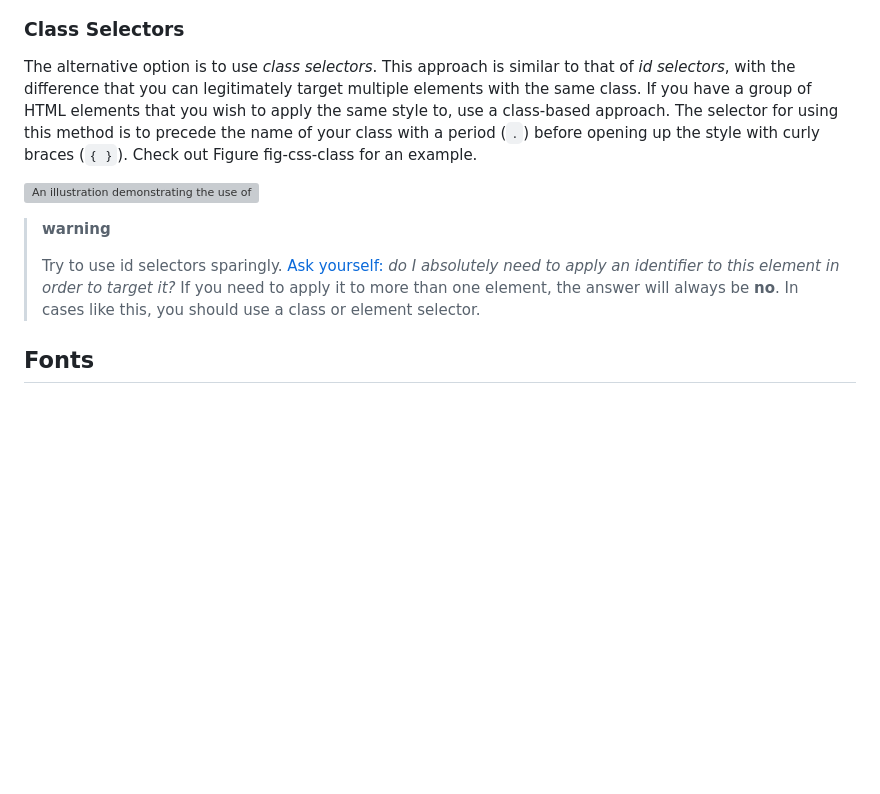
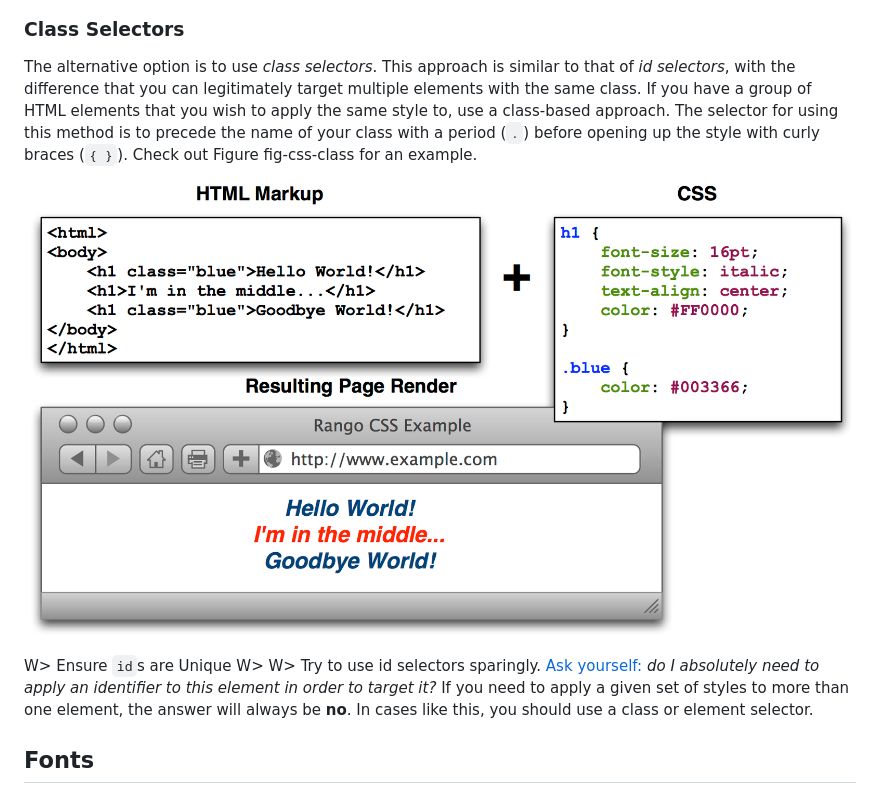
Before and after one commit to wuyang1002431655/tango_with_django_19, a Markdown page: manuscript/chapter-css.md, the part around the change. GitHub-like rendering; pictures changed too: manuscript/images/css-class.png (added); blank space fills up the shorter version; grey boxes are pictures that could not be loaded.

Commit message:
CSS Changes

```diff
--- a/manuscript/chapter-css.md
+++ b/manuscript/chapter-css.md
@@ -63,28 +63,13 @@ The *id selector* is used to map to a unique element on your webpage. Each eleme
 ![An illustration demonstrating the use of an *id selector* in CSS. Note the blue header has an identifier which matches the CSS attribute `#blue_header`.](images/css-id.png)
 
 ### Class Selectors
-
-The alternative option is to use *class selectors*. This approach is
-similar to that of *id selectors*, with the difference that you can
-legitimately target multiple elements with the same class. If you have a
-group of HTML elements that you wish to apply the same style to, use a
-class-based approach. The selector for using this method is to precede
-the name of your class with a period (`.`) before opening up the style
-with curly braces (`{ }`). Check out Figure fig-css-class for an
-example.
-
-![An illustration demonstrating the use of a *class selector* in CSS.
-The blue headers employ the use of the `.blue` CSS style to override the
-red text of the `h1` style.](../images/css-class.png)
-
-> **warning**
->
-> Try to use id selectors sparingly. [Ask
-> yourself:](http://net.tutsplus.com/tutorials/html-css-techniques/the-30-css-selectors-you-must-memorize/)
-> *do I absolutely need to apply an identifier to this element in order
-> to target it?* If you need to apply it to more than one element, the
-> answer will always be **no**. In cases like this, you should use a
-> class or element selector.
+The alternative option is to use *class selectors*. This approach is similar to that of *id selectors*, with the difference that you can legitimately target multiple elements with the same class. If you have a group of HTML elements that you wish to apply the same style to, use a class-based approach. The selector for using this method is to precede the name of your class with a period (`.`) before opening up the style with curly braces (`{ }`). Check out Figure fig-css-class for an example.
+
+![An illustration demonstrating the use of a *class selector* in CSS. The blue headers employ the use of the `.blue` CSS style to override the red text of the `h1` style.](images/css-class.png)
+
+W> Ensure `id`s are Unique
+W>
+W> Try to use id selectors sparingly. [Ask yourself:](http://net.tutsplus.com/tutorials/html-css-techniques/the-30-css-selectors-you-must-memorize/) *do I absolutely need to apply an identifier to this element in order to target it?* If you need to apply a given set of styles to more than one element, the answer will always be **no**. In cases like this, you should use a class or element selector.
 
 ## Fonts
 
```
Also changed, not shown: manuscript/chapter4-templates-static-media.md (+1 -1 lines), manuscript/images/css-id.png (added).
